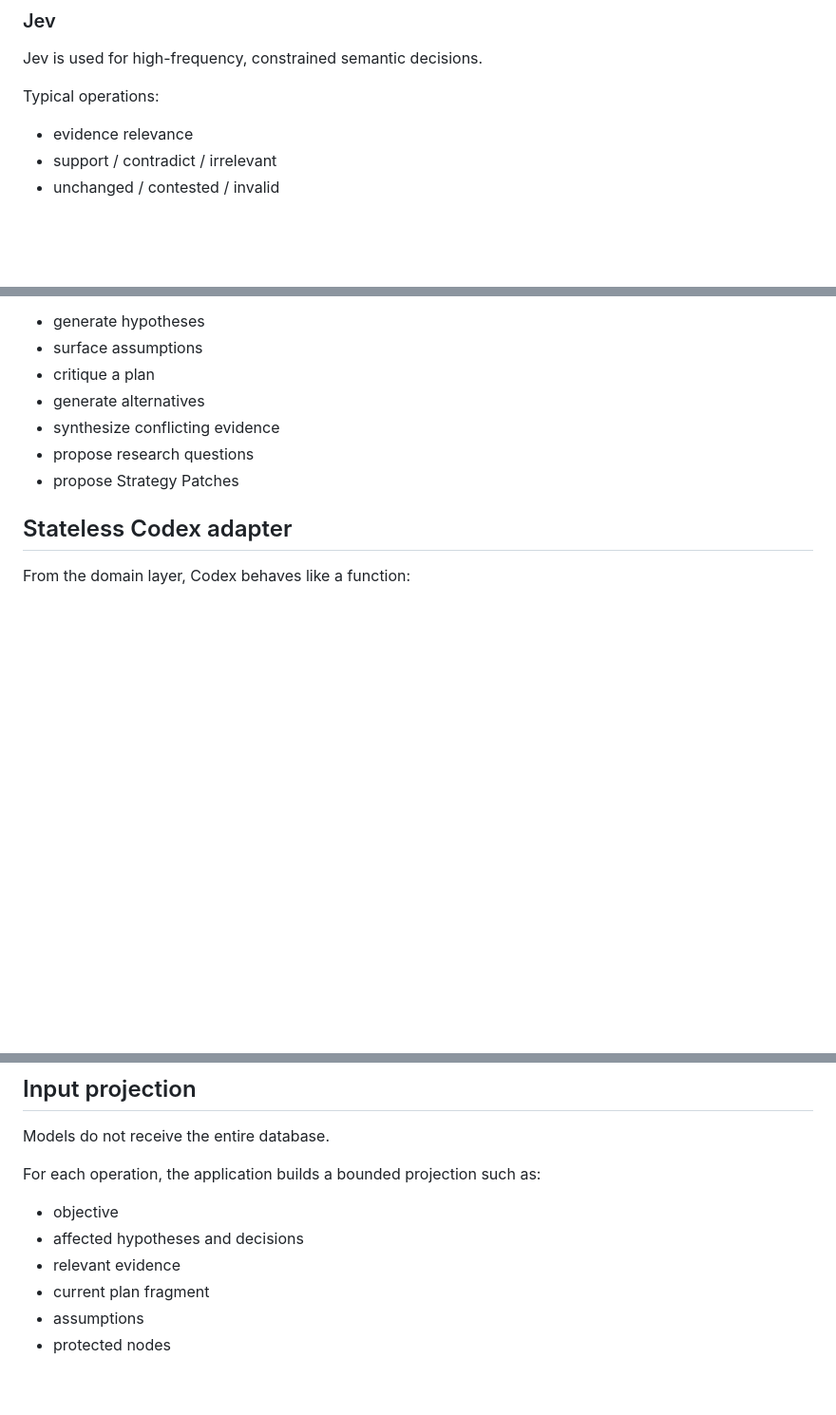
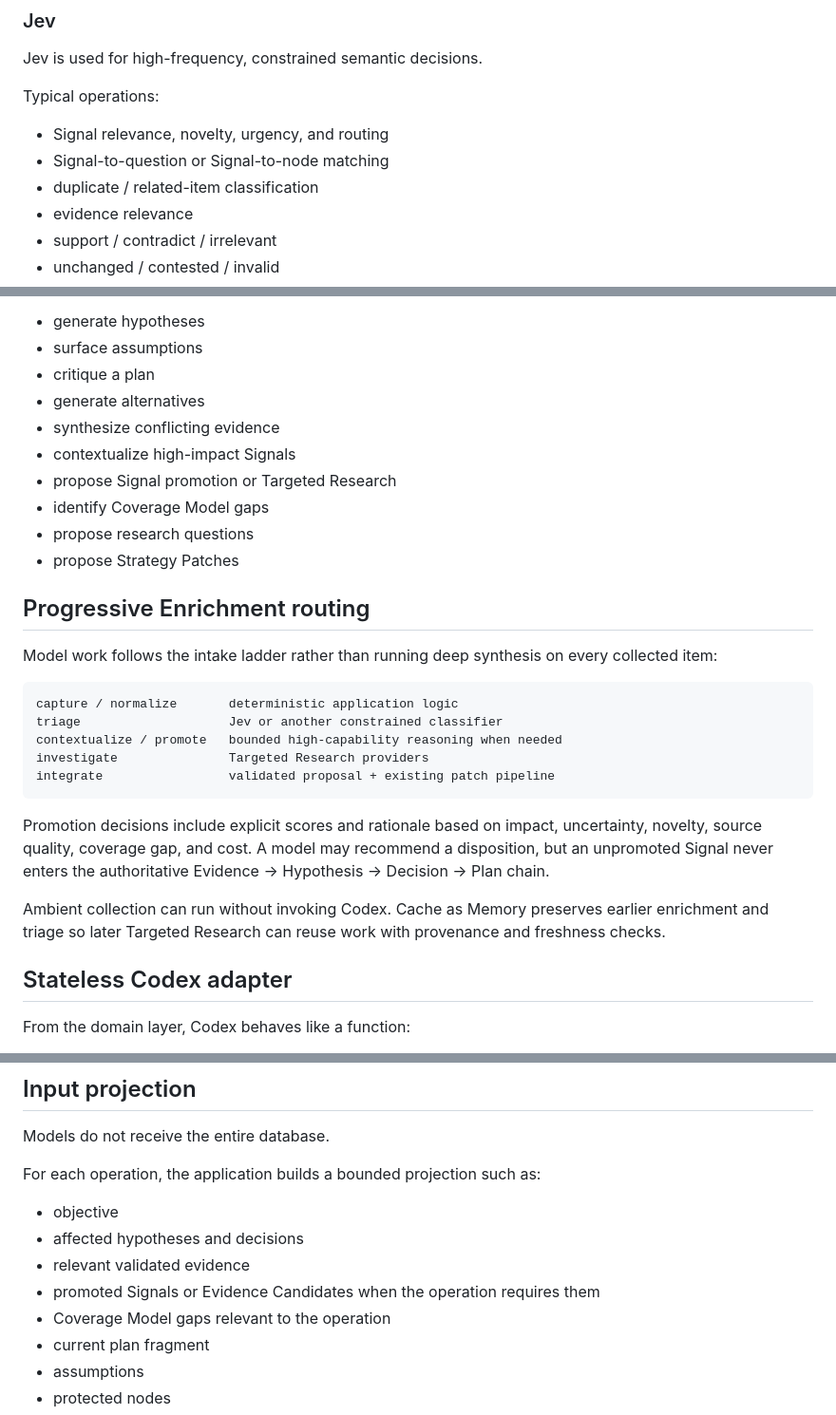
Before and after one commit to asopitech-labs/noetide-research-planning-engine, a Markdown page: design/model-integration.md, 3 parts joined by grey strips. Shown at 95% size. GitHub-like rendering; blank space fills up the shorter version.

Commit message:
docs: route models through progressive enrichment

````diff
--- a/design/model-integration.md
+++ b/design/model-integration.md
@@ -10,6 +10,9 @@ Jev is used for high-frequency, constrained semantic decisions.
 
 Typical operations:
 
+- Signal relevance, novelty, urgency, and routing
+- Signal-to-question or Signal-to-node matching
+- duplicate / related-item classification
 - evidence relevance
 - support / contradict / irrelevant
 - unchanged / contested / invalid
@@ -33,8 +36,27 @@ Typical operations:
 - critique a plan
 - generate alternatives
 - synthesize conflicting evidence
+- contextualize high-impact Signals
+- propose Signal promotion or Targeted Research
+- identify Coverage Model gaps
 - propose research questions
 - propose Strategy Patches
+
+## Progressive Enrichment routing
+
+Model work follows the intake ladder rather than running deep synthesis on every collected item:
+
+```text
+capture / normalize       deterministic application logic
+triage                    Jev or another constrained classifier
+contextualize / promote   bounded high-capability reasoning when needed
+investigate               Targeted Research providers
+integrate                 validated proposal + existing patch pipeline
+```
+
+Promotion decisions include explicit scores and rationale based on impact, uncertainty, novelty, source quality, coverage gap, and cost. A model may recommend a disposition, but an unpromoted Signal never enters the authoritative Evidence → Hypothesis → Decision → Plan chain.
+
+Ambient collection can run without invoking Codex. Cache as Memory preserves earlier enrichment and triage so later Targeted Research can reuse work with provenance and freshness checks.
 
 ## Stateless Codex adapter
 
@@ -77,7 +99,9 @@ For each operation, the application builds a bounded projection such as:
 
 - objective
 - affected hypotheses and decisions
-- relevant evidence
+- relevant validated evidence
+- promoted Signals or Evidence Candidates when the operation requires them
+- Coverage Model gaps relevant to the operation
 - current plan fragment
 - assumptions
 - protected nodes
````
